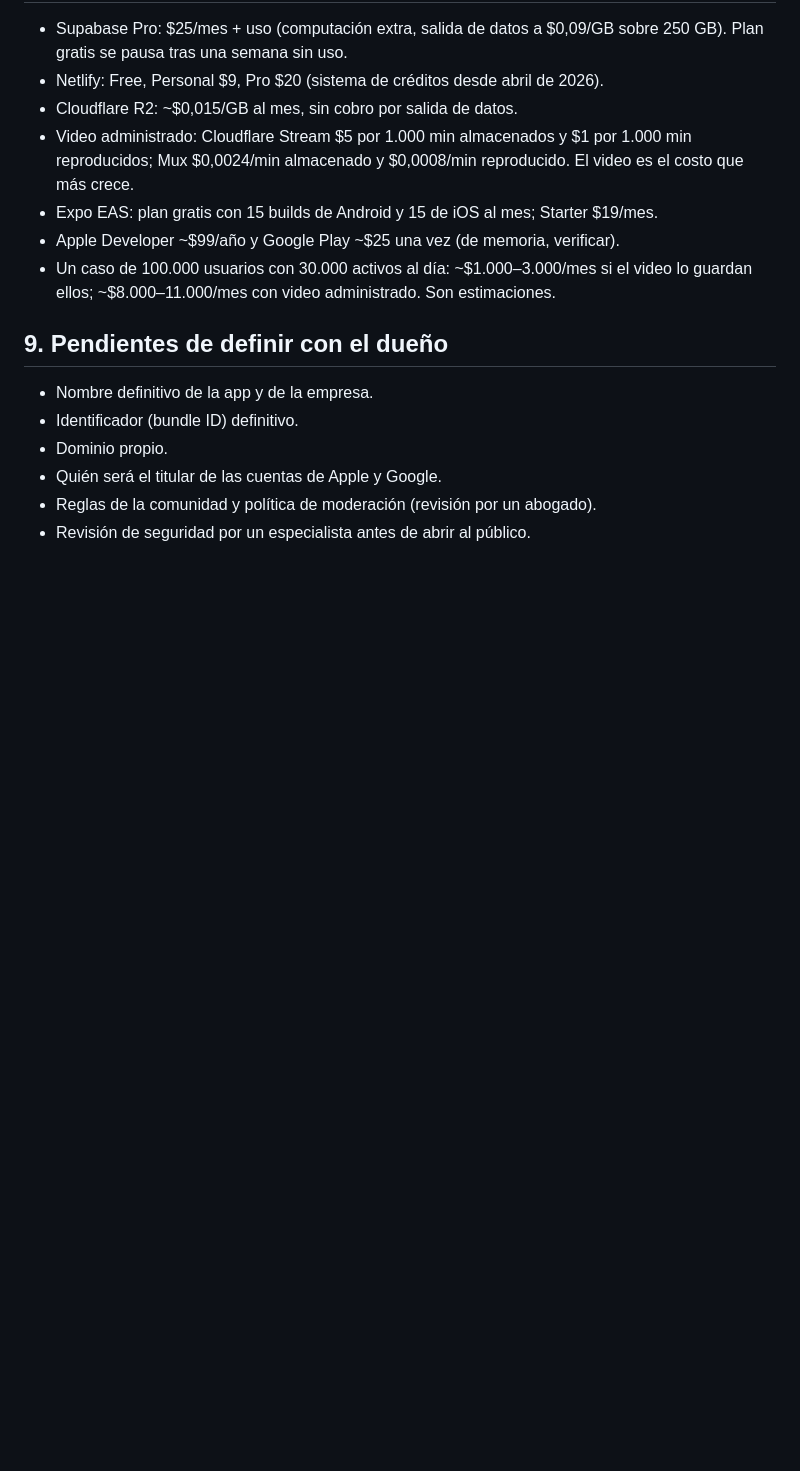
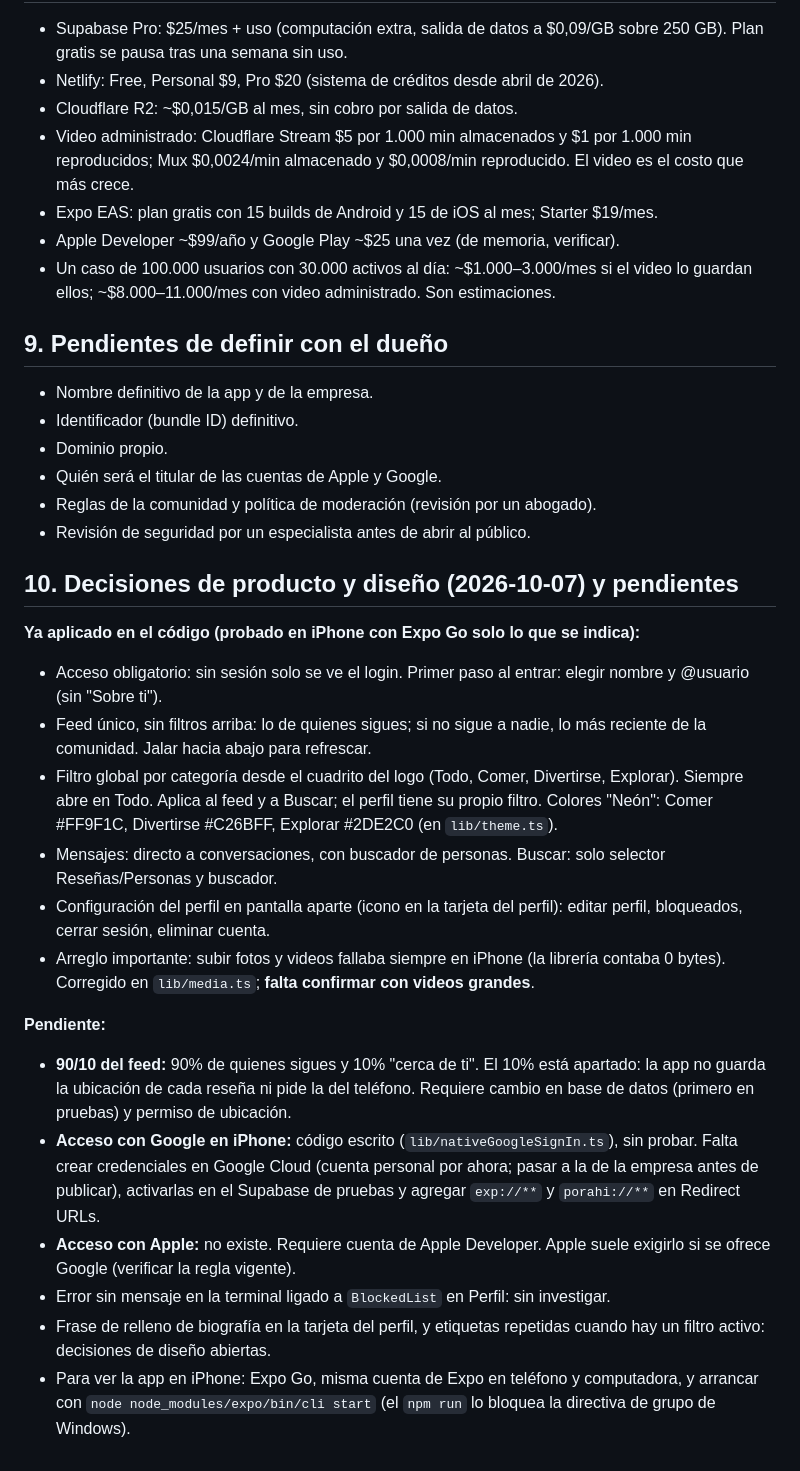
Before and after one commit to dpbrzzv2kz-bot/POR-AHI, a Markdown page: CLAUDE.md, the part around the change. Rendered like a GitHub page; blank space fills up the shorter version.

Commit message:
Actualizar CLAUDE.md con las decisiones y pendientes de hoy
Co-Authored-By: Claude Sonnet 5.5 <noreply@anthropic.com>

```diff
--- a/CLAUDE.md
+++ b/CLAUDE.md
@@ -116,3 +116,21 @@ Limitación del equipo: Windows bloquea `node.exe` por directiva de grupo en las
 - Quién será el titular de las cuentas de Apple y Google.
 - Reglas de la comunidad y política de moderación (revisión por un abogado).
 - Revisión de seguridad por un especialista antes de abrir al público.
+
+## 10. Decisiones de producto y diseño (2026-10-07) y pendientes
+
+**Ya aplicado en el código (probado en iPhone con Expo Go solo lo que se indica):**
+- Acceso obligatorio: sin sesión solo se ve el login. Primer paso al entrar: elegir nombre y @usuario (sin "Sobre ti").
+- Feed único, sin filtros arriba: lo de quienes sigues; si no sigue a nadie, lo más reciente de la comunidad. Jalar hacia abajo para refrescar.
+- Filtro global por categoría desde el cuadrito del logo (Todo, Comer, Divertirse, Explorar). Siempre abre en Todo. Aplica al feed y a Buscar; el perfil tiene su propio filtro. Colores "Neón": Comer #FF9F1C, Divertirse #C26BFF, Explorar #2DE2C0 (en `lib/theme.ts`).
+- Mensajes: directo a conversaciones, con buscador de personas. Buscar: solo selector Reseñas/Personas y buscador.
+- Configuración del perfil en pantalla aparte (icono en la tarjeta del perfil): editar perfil, bloqueados, cerrar sesión, eliminar cuenta.
+- Arreglo importante: subir fotos y videos fallaba siempre en iPhone (la librería contaba 0 bytes). Corregido en `lib/media.ts`; **falta confirmar con videos grandes**.
+
+**Pendiente:**
+- **90/10 del feed:** 90% de quienes sigues y 10% "cerca de ti". El 10% está apartado: la app no guarda la ubicación de cada reseña ni pide la del teléfono. Requiere cambio en base de datos (primero en pruebas) y permiso de ubicación.
+- **Acceso con Google en iPhone:** código escrito (`lib/nativeGoogleSignIn.ts`), sin probar. Falta crear credenciales en Google Cloud (cuenta personal por ahora; pasar a la de la empresa antes de publicar), activarlas en el Supabase de pruebas y agregar `exp://**` y `porahi://**` en Redirect URLs.
+- **Acceso con Apple:** no existe. Requiere cuenta de Apple Developer. Apple suele exigirlo si se ofrece Google (verificar la regla vigente).
+- Error sin mensaje en la terminal ligado a `BlockedList` en Perfil: sin investigar.
+- Frase de relleno de biografía en la tarjeta del perfil, y etiquetas repetidas cuando hay un filtro activo: decisiones de diseño abiertas.
+- Para ver la app en iPhone: Expo Go, misma cuenta de Expo en teléfono y computadora, y arrancar con `node node_modules/expo/bin/cli start` (el `npm run` lo bloquea la directiva de grupo de Windows).
```
